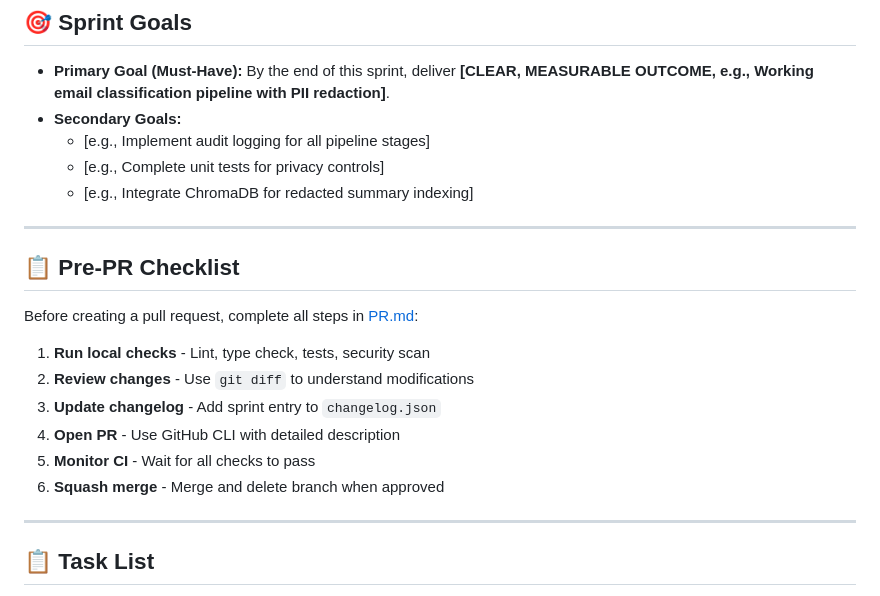
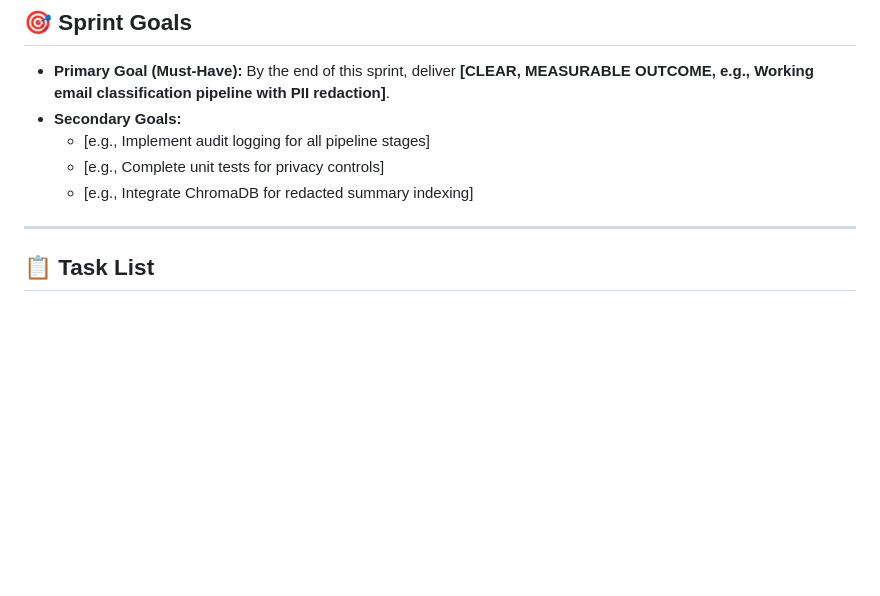
Before and after one commit to Antonio7098/aviva-intelligent-mail, a Markdown page: ops/SPRINT_TEMPLATE.md, the part around the change. Drawn GitHub-style; blank space fills up the shorter version.

Commit message:
Remove PR checklist from sprint template
- Keep PR.md as standalone reference
- Remove pre-PR checklist section from sprint template
- Sprint template focuses on implementation tasks only

```diff
--- a/ops/SPRINT_TEMPLATE.md
+++ b/ops/SPRINT_TEMPLATE.md
@@ -19,19 +19,6 @@
     * [e.g., Implement audit logging for all pipeline stages]
     * [e.g., Complete unit tests for privacy controls]
     * [e.g., Integrate ChromaDB for redacted summary indexing]
-
----
-
-## 📋 Pre-PR Checklist
-
-Before creating a pull request, complete all steps in [PR.md](../../PR.md):
-
-1. **Run local checks** - Lint, type check, tests, security scan
-2. **Review changes** - Use `git diff` to understand modifications
-3. **Update changelog** - Add sprint entry to `changelog.json`
-4. **Open PR** - Use GitHub CLI with detailed description
-5. **Monitor CI** - Wait for all checks to pass
-6. **Squash merge** - Merge and delete branch when approved
 
 ---
 
```
Also changed, not shown: ops/PR.md (renamed from PR.md).
